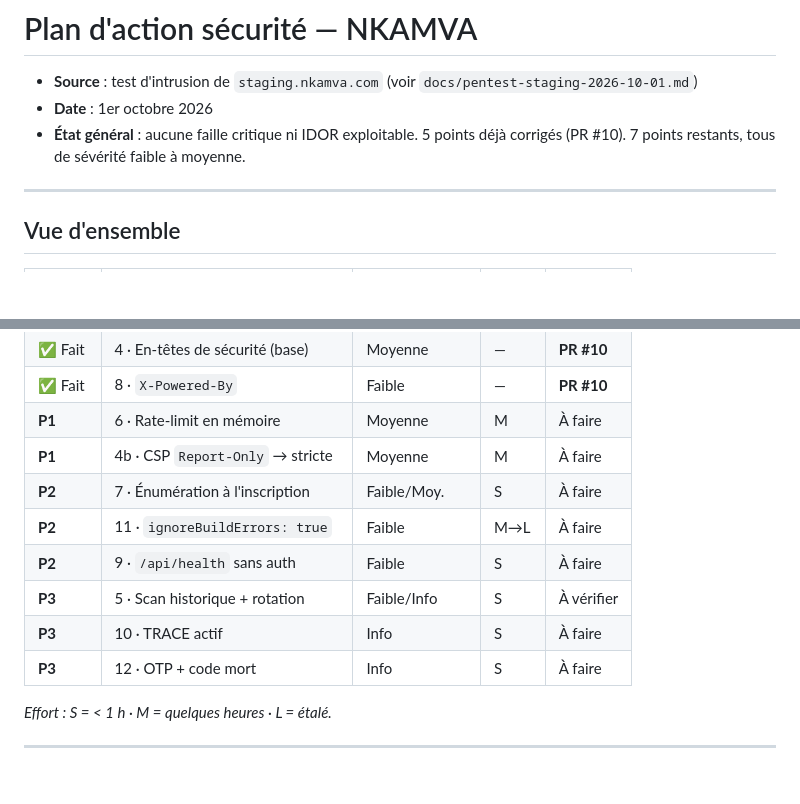
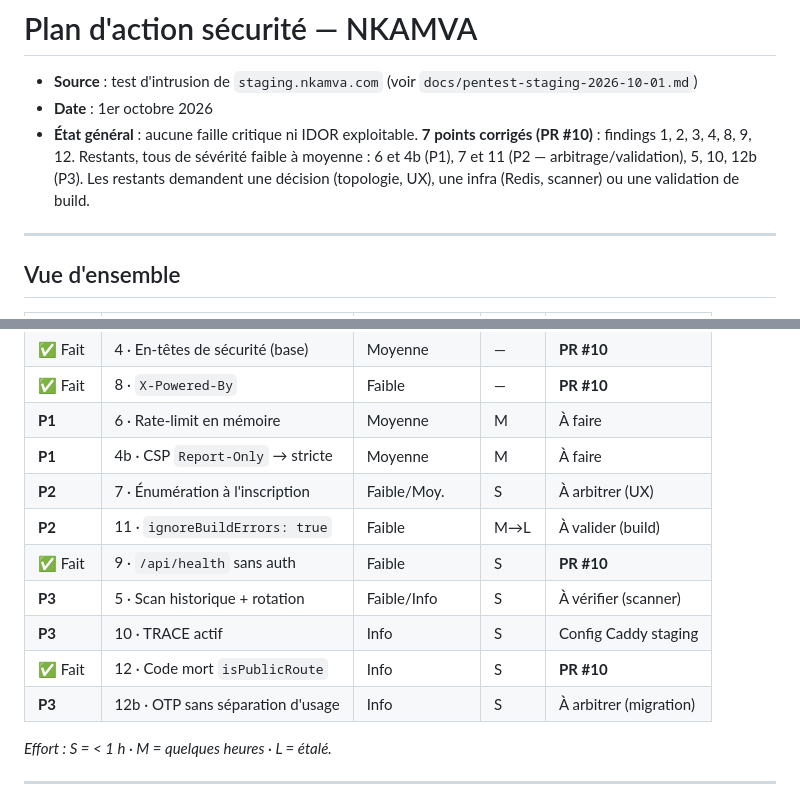
Before and after one commit to TongoDaniel/Nkamva-Z, a Markdown page: docs/plan-action-securite.md, 2 parts joined by grey strips. GitHub-like rendering; blank space fills up the shorter version.

Commit message:
docs(securite): marque findings 9 et 12 corriges dans le plan d'action
Suivi : /api/health minimise et code mort isPublicRoute retire (PR #10).
Restants precises par type de blocage (decision, infra, validation build).

Co-Authored-By: Claude Opus 4.8 <noreply@anthropic.com>

```diff
--- a/docs/plan-action-securite.md
+++ b/docs/plan-action-securite.md
@@ -2,7 +2,7 @@
 
 - **Source** : test d'intrusion de `staging.nkamva.com` (voir `docs/pentest-staging-2026-10-01.md`)
 - **Date** : 1er octobre 2026
-- **État général** : aucune faille critique ni IDOR exploitable. 5 points déjà corrigés (PR #10). 7 points restants, tous de sévérité faible à moyenne.
+- **État général** : aucune faille critique ni IDOR exploitable. **7 points corrigés (PR #10)** : findings 1, 2, 3, 4, 8, 9, 12. Restants, tous de sévérité faible à moyenne : 6 et 4b (P1), 7 et 11 (P2 — arbitrage/validation), 5, 10, 12b (P3). Les restants demandent une décision (topologie, UX), une infra (Redis, scanner) ou une validation de build.
 
 ---
 
@@ -17,12 +17,13 @@
 | ✅ Fait | 8 · `X-Powered-By` | Faible | — | **PR #10** |
 | **P1** | 6 · Rate-limit en mémoire | Moyenne | M | À faire |
 | **P1** | 4b · CSP `Report-Only` → stricte | Moyenne | M | À faire |
-| **P2** | 7 · Énumération à l'inscription | Faible/Moy. | S | À faire |
-| **P2** | 11 · `ignoreBuildErrors: true` | Faible | M→L | À faire |
-| **P2** | 9 · `/api/health` sans auth | Faible | S | À faire |
-| **P3** | 5 · Scan historique + rotation | Faible/Info | S | À vérifier |
-| **P3** | 10 · TRACE actif | Info | S | À faire |
-| **P3** | 12 · OTP + code mort | Info | S | À faire |
+| **P2** | 7 · Énumération à l'inscription | Faible/Moy. | S | À arbitrer (UX) |
+| **P2** | 11 · `ignoreBuildErrors: true` | Faible | M→L | À valider (build) |
+| ✅ Fait | 9 · `/api/health` sans auth | Faible | S | **PR #10** |
+| **P3** | 5 · Scan historique + rotation | Faible/Info | S | À vérifier (scanner) |
+| **P3** | 10 · TRACE actif | Info | S | Config Caddy staging |
+| ✅ Fait | 12 · Code mort `isPublicRoute` | Info | S | **PR #10** |
+| **P3** | 12b · OTP sans séparation d'usage | Info | S | À arbitrer (migration) |
 
 *Effort : S = < 1 h · M = quelques heures · L = étalé.*
 
```
